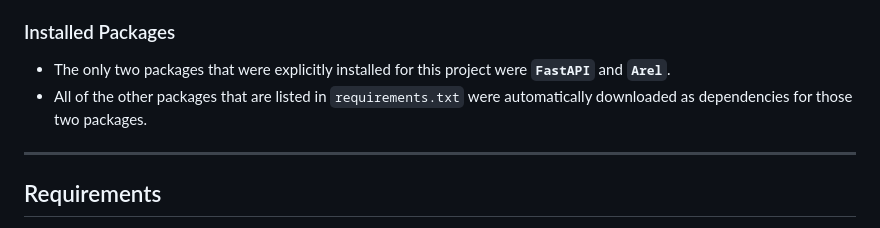
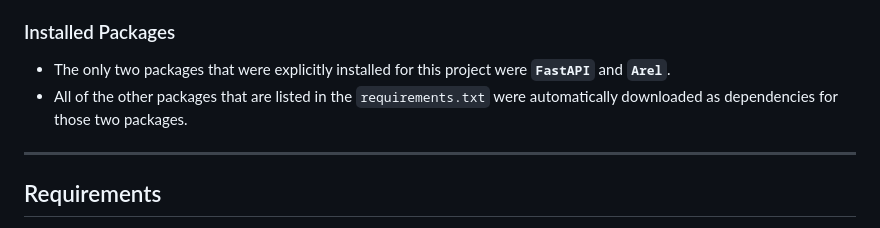
Before and after one commit to BradleyParkerDev/fastapi_server, a Markdown page: README.MD, the part around the change. Drawn GitHub-style.

```diff
--- a/README.MD
+++ b/README.MD
@@ -116,7 +116,7 @@ Custom middleware can be found in `main.py`:
 
 ### Installed Packages
 - The only two packages that were explicitly installed for this project were **`FastAPI`** and **`Arel`**.
-- All of the other packages that are listed in `requirements.txt` were automatically downloaded as dependencies for those two packages.
+- All of the other packages that are listed in the `requirements.txt` were automatically downloaded as dependencies for those two packages.
 
 ---
 
```
